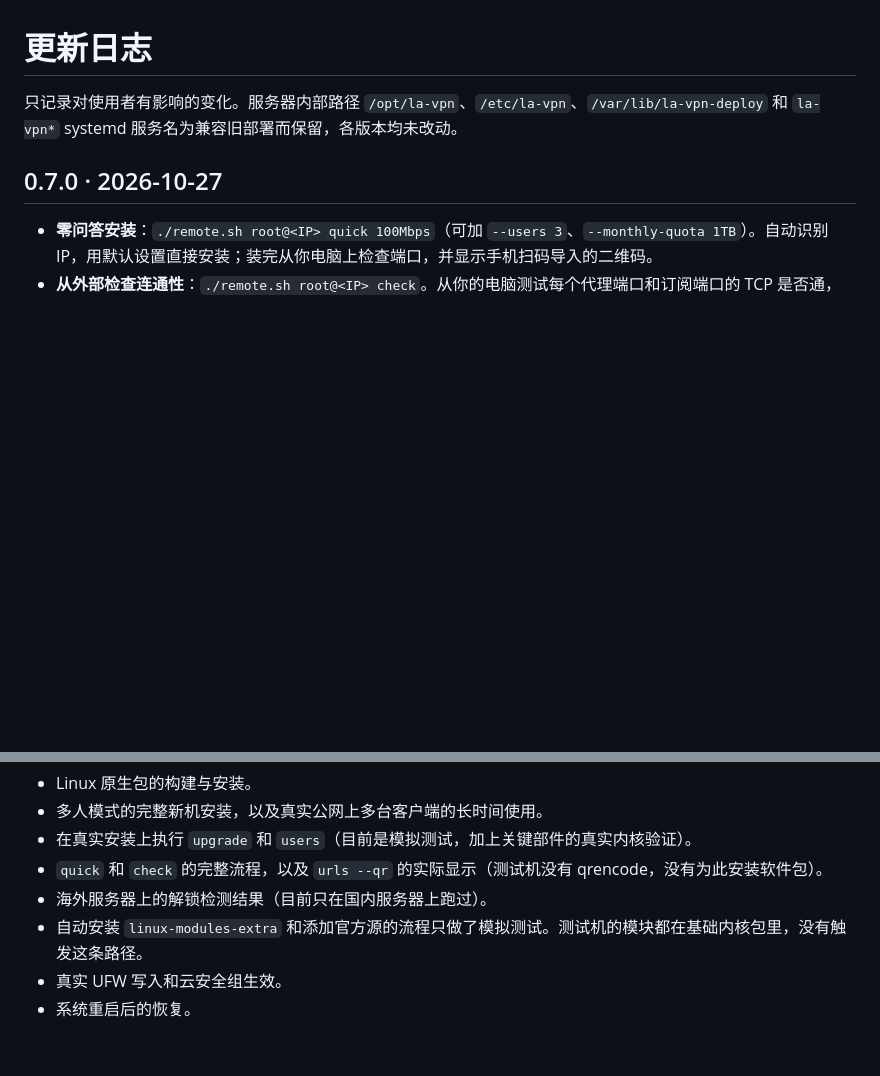
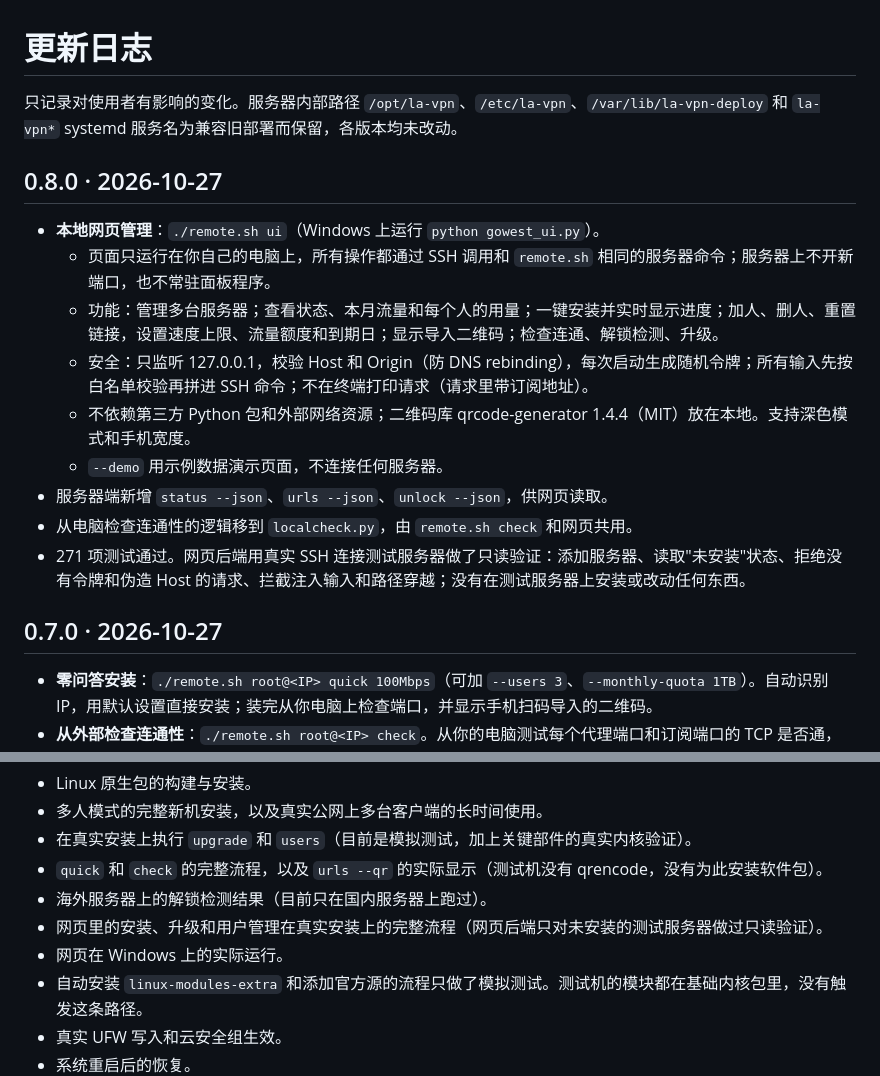
Before and after one commit to lileilei2023/gowest, a Markdown page: CHANGELOG.md, 2 parts joined by grey strips. Rendered like a GitHub page; blank space fills up the shorter version.

```diff
--- a/CHANGELOG.md
+++ b/CHANGELOG.md
@@ -1,6 +1,18 @@
 # 更新日志
 
 只记录对使用者有影响的变化。服务器内部路径 `/opt/la-vpn`、`/etc/la-vpn`、`/var/lib/la-vpn-deploy` 和 `la-vpn*` systemd 服务名为兼容旧部署而保留，各版本均未改动。
+
+## 0.8.0 · 2026-10-27
+
+- **本地网页管理**：`./remote.sh ui`（Windows 上运行 `python gowest_ui.py`）。
+  - 页面只运行在你自己的电脑上，所有操作都通过 SSH 调用和 `remote.sh` 相同的服务器命令；服务器上不开新端口，也不常驻面板程序。
+  - 功能：管理多台服务器；查看状态、本月流量和每个人的用量；一键安装并实时显示进度；加人、删人、重置链接，设置速度上限、流量额度和到期日；显示导入二维码；检查连通、解锁检测、升级。
+  - 安全：只监听 127.0.0.1，校验 Host 和 Origin（防 DNS rebinding），每次启动生成随机令牌；所有输入先按白名单校验再拼进 SSH 命令；不在终端打印请求（请求里带订阅地址）。
+  - 不依赖第三方 Python 包和外部网络资源；二维码库 qrcode-generator 1.4.4（MIT）放在本地。支持深色模式和手机宽度。
+  - `--demo` 用示例数据演示页面，不连接任何服务器。
+- 服务器端新增 `status --json`、`urls --json`、`unlock --json`，供网页读取。
+- 从电脑检查连通性的逻辑移到 `localcheck.py`，由 `remote.sh check` 和网页共用。
+- 271 项测试通过。网页后端用真实 SSH 连接测试服务器做了只读验证：添加服务器、读取"未安装"状态、拒绝没有令牌和伪造 Host 的请求、拦截注入输入和路径穿越；没有在测试服务器上安装或改动任何东西。
 
 ## 0.7.0 · 2026-10-27
 
@@ -146,6 +158,8 @@
 - 在真实安装上执行 `upgrade` 和 `users`（目前是模拟测试，加上关键部件的真实内核验证）。
 - `quick` 和 `check` 的完整流程，以及 `urls --qr` 的实际显示（测试机没有 qrencode，没有为此安装软件包）。
 - 海外服务器上的解锁检测结果（目前只在国内服务器上跑过）。
+- 网页里的安装、升级和用户管理在真实安装上的完整流程（网页后端只对未安装的测试服务器做过只读验证）。
+- 网页在 Windows 上的实际运行。
 - 自动安装 `linux-modules-extra` 和添加官方源的流程只做了模拟测试。测试机的模块都在基础内核包里，没有触发这条路径。
 - 真实 UFW 写入和云安全组生效。
 - 系统重启后的恢复。
```
Also changed, not shown: README.md (+28 -4 lines), docs/快速部署.md (+1 -1 lines), docs/images/webui-qr.png (added), docs/images/webui.png (added), 11 other files.
